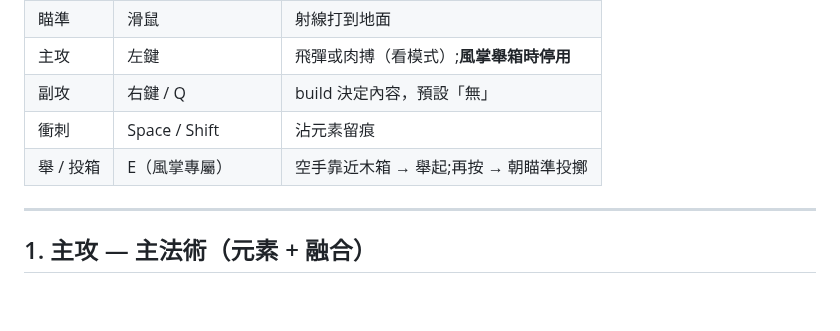
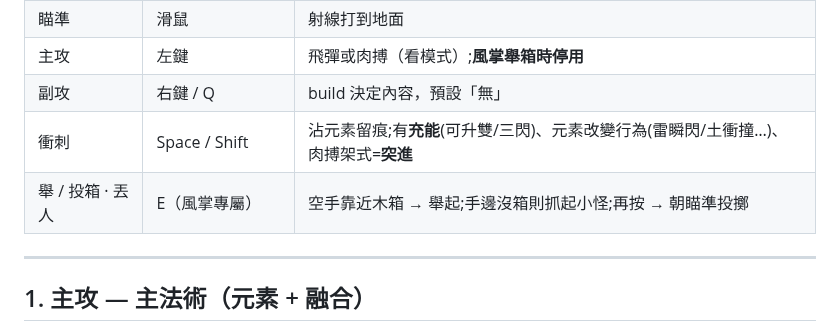
Before and after one commit to pony0278/Mini-Mage-Mayhem, a Markdown page: docs/spells-and-upgrades.md, the part around the change. GitHub-like rendering; blank space fills up the shorter version.

Commit message:
docs: sync controls table + backlog with dash/throw/wall-slam work
- Controls table: dash row now notes charges/element-shaping/lunge; E row
  notes the 丟人 (grab-foe) path.
- content-backlog §1A: mark the dash deepening (A/B/C) as implemented.

Co-Authored-By: Claude Opus 4.8 <noreply@anthropic.com>
Claude-Session: https://claude.ai/code/session_01J8iprL6sXXyUW645gNvPWa

```diff
--- a/docs/spells-and-upgrades.md
+++ b/docs/spells-and-upgrades.md
@@ -13,8 +13,8 @@
 | 瞄準 | 滑鼠 | 射線打到地面 |
 | 主攻 | 左鍵 | 飛彈或肉搏（看模式）;**風掌舉箱時停用** |
 | 副攻 | 右鍵 / Q | build 決定內容，預設「無」|
-| 衝刺 | Space / Shift | 沾元素留痕 |
-| 舉 / 投箱 | E（風掌專屬）| 空手靠近木箱 → 舉起;再按 → 朝瞄準投擲 |
+| 衝刺 | Space / Shift | 沾元素留痕;有**充能**(可升雙/三閃)、元素改變行為(雷瞬閃/土衝撞…)、肉搏架式=**突進** |
+| 舉 / 投箱 · 丟人 | E（風掌專屬）| 空手靠近木箱 → 舉起;手邊沒箱則抓起小怪;再按 → 朝瞄準投擲 |
 
 ---
 
```
Also changed, not shown: docs/content-backlog.md (+1 -0 lines).
